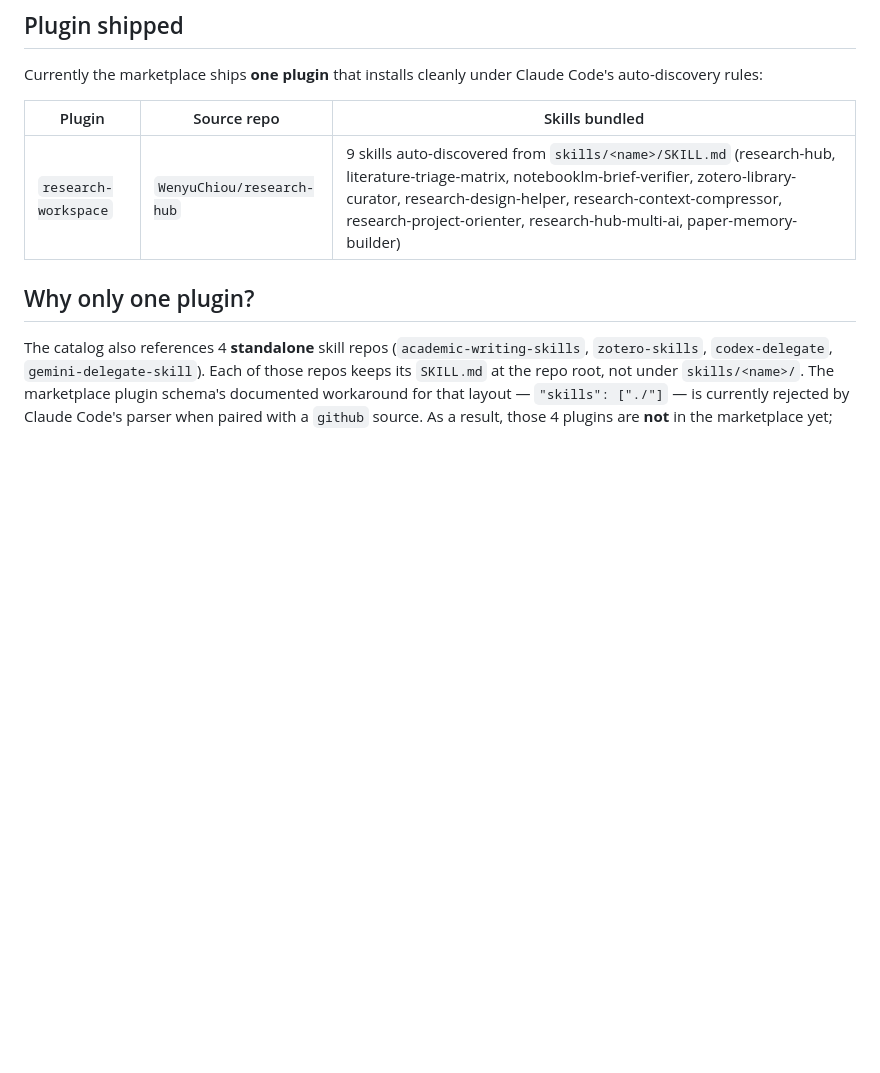
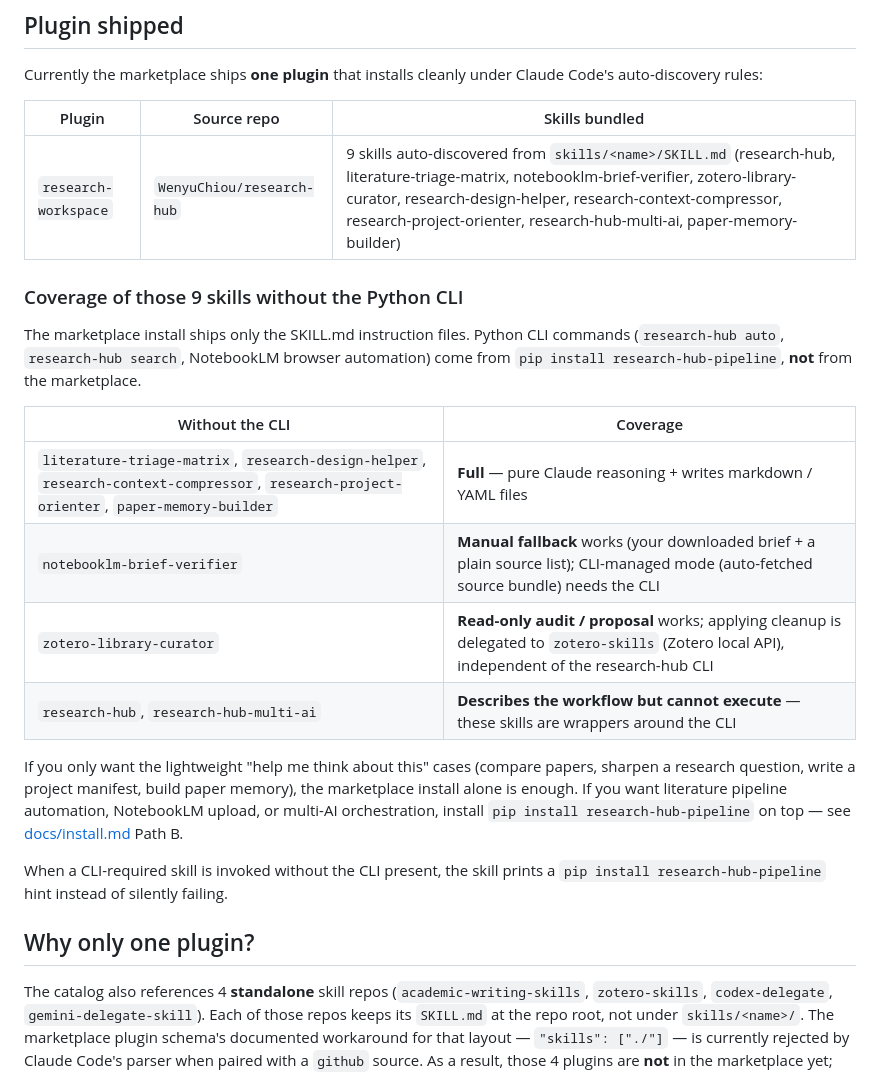
Before and after one commit to WenyuChiou/ai-research-skills, a Markdown page: .claude-plugin/README.md, the part around the change. Rendered like a GitHub page; blank space fills up the shorter version.

```diff
--- a/.claude-plugin/README.md
+++ b/.claude-plugin/README.md
@@ -24,6 +24,31 @@ under Claude Code's auto-discovery rules:
 | Plugin | Source repo | Skills bundled |
 |---|---|---|
 | `research-workspace` | `WenyuChiou/research-hub` | 9 skills auto-discovered from `skills/<name>/SKILL.md` (research-hub, literature-triage-matrix, notebooklm-brief-verifier, zotero-library-curator, research-design-helper, research-context-compressor, research-project-orienter, research-hub-multi-ai, paper-memory-builder) |
+
+### Coverage of those 9 skills without the Python CLI
+
+The marketplace install ships only the SKILL.md instruction files.
+Python CLI commands (`research-hub auto`, `research-hub search`,
+NotebookLM browser automation) come from
+`pip install research-hub-pipeline`, **not** from the marketplace.
+
+| Without the CLI | Coverage |
+|---|---|
+| `literature-triage-matrix`, `research-design-helper`, `research-context-compressor`, `research-project-orienter`, `paper-memory-builder` | **Full** — pure Claude reasoning + writes markdown / YAML files |
+| `notebooklm-brief-verifier` | **Manual fallback** works (your downloaded brief + a plain source list); CLI-managed mode (auto-fetched source bundle) needs the CLI |
+| `zotero-library-curator` | **Read-only audit / proposal** works; applying cleanup is delegated to `zotero-skills` (Zotero local API), independent of the research-hub CLI |
+| `research-hub`, `research-hub-multi-ai` | **Describes the workflow but cannot execute** — these skills are wrappers around the CLI |
+
+If you only want the lightweight "help me think about this" cases
+(compare papers, sharpen a research question, write a project
+manifest, build paper memory), the marketplace install alone is
+enough. If you want literature pipeline automation, NotebookLM upload,
+or multi-AI orchestration, install `pip install research-hub-pipeline`
+on top — see [docs/install.md](../docs/install.md) Path B.
+
+When a CLI-required skill is invoked without the CLI present, the
+skill prints a `pip install research-hub-pipeline` hint instead of
+silently failing.
 
 ## Why only one plugin?
 
```
Also changed, not shown: README.md (+22 -0 lines), README.zh-TW.md (+19 -0 lines).
